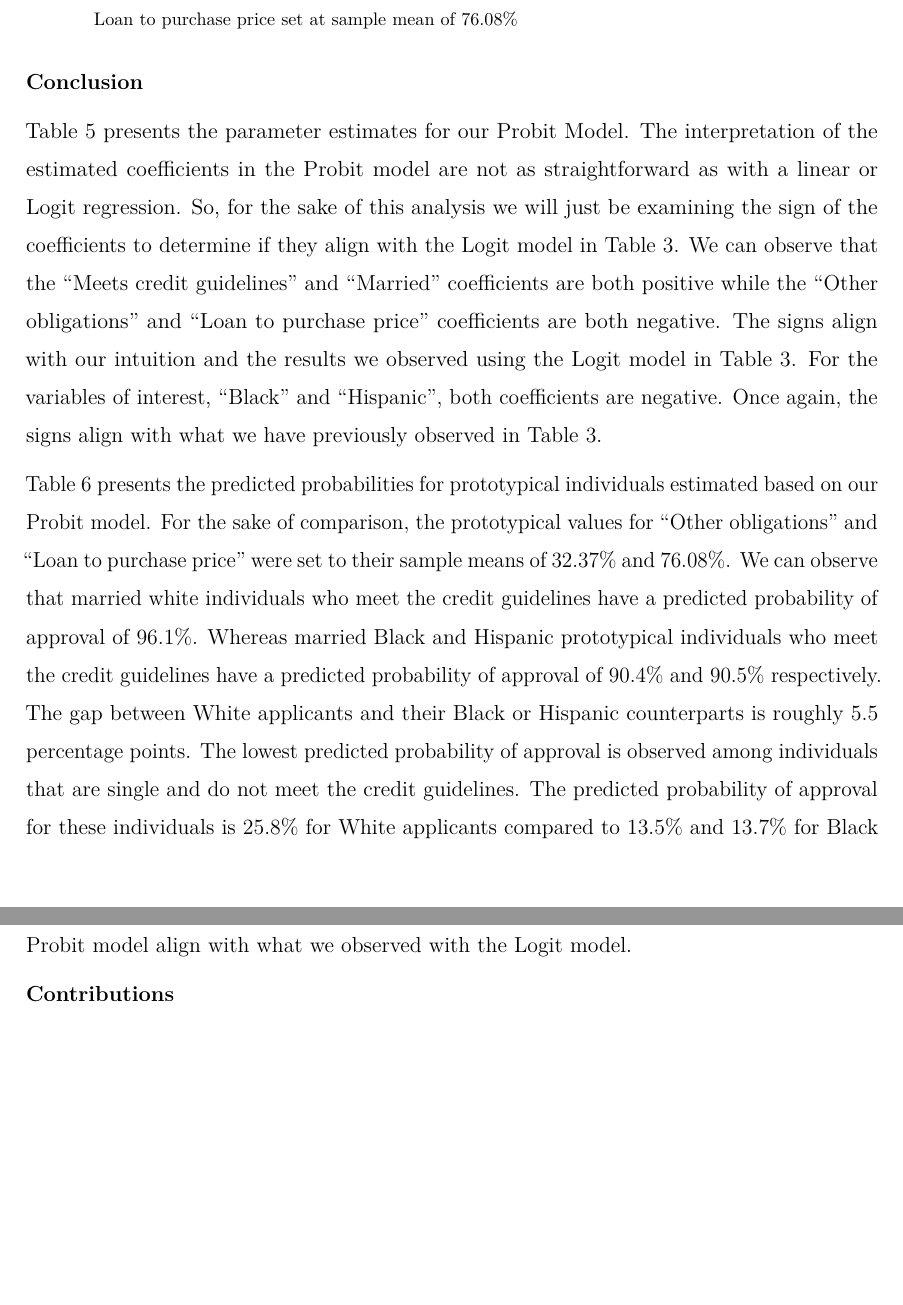
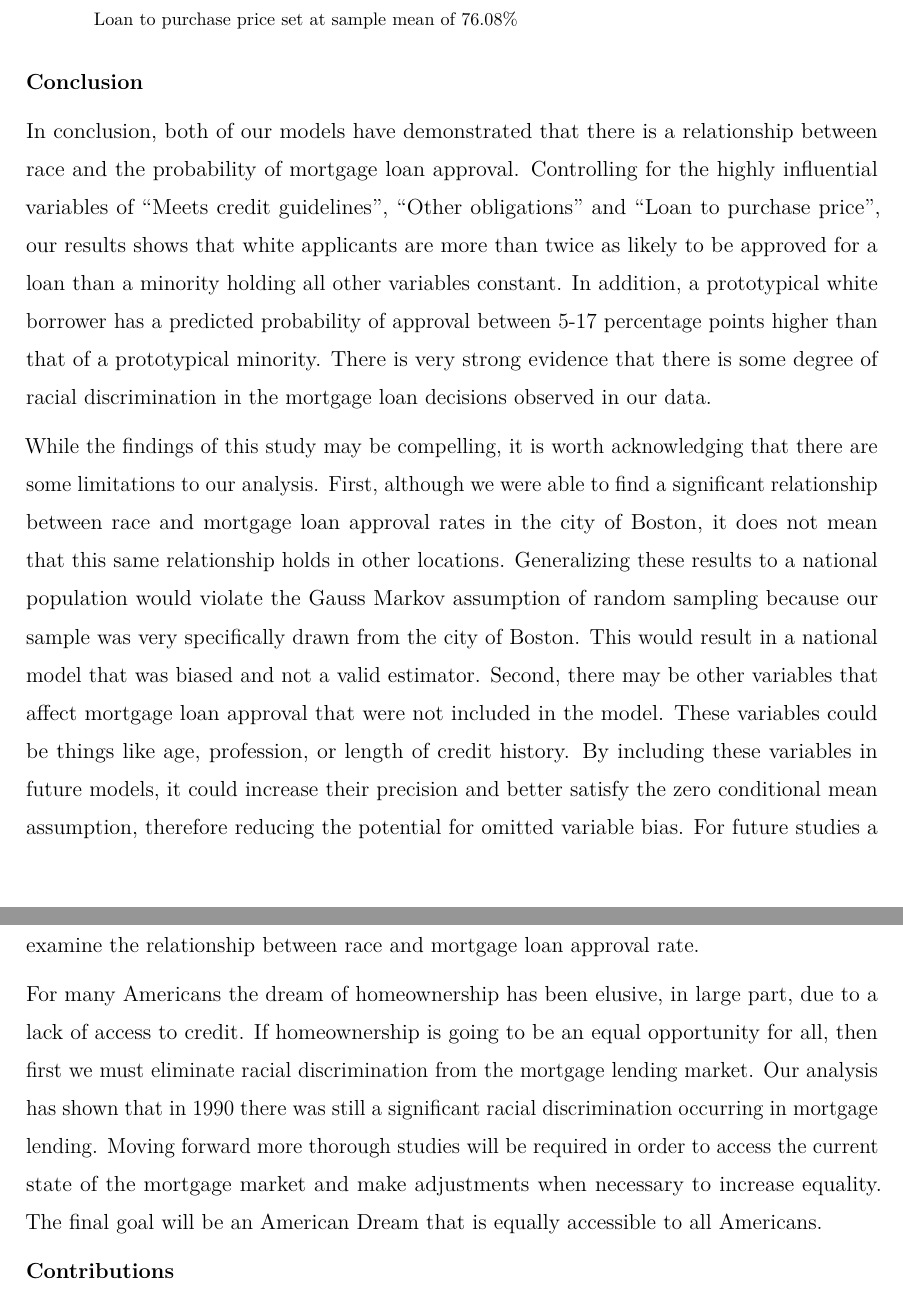
Before and after one commit to albolea/mortgage-minorities-discrimination, an R Markdown document (MLD_FInal.Rmd): two parts of pages 11 and 12 of 12, joined at a grey line, cut so that both start at the same text, the shorter picture padded with empty space. The pictures show the output file MLD_FInal.pdf that the author committed with the source.

Commit message:
Including conclusion that was missing

```diff
--- a/MLD_FInal.Rmd
+++ b/MLD_FInal.Rmd
@@ -220,9 +220,12 @@ Loan to purchase price set at sample mean of 76.08\% \\
 
 __Conclusion__
 
-Table 5 presents the parameter estimates for our Probit Model. The interpretation of the estimated coefficients in the Probit model are not as straightforward as with a linear or Logit regression. So, for the sake of this analysis we will just be examining the sign of the coefficients to determine if they align with the Logit model in Table 3.  We can observe that the “Meets credit guidelines” and “Married” coefficients are both positive while the “Other obligations” and “Loan to purchase price” coefficients are both negative. The signs align with our intuition and the results we observed using the Logit model in Table 3. For the variables of interest, “Black” and “Hispanic”, both coefficients are negative. Once again, the signs align with what we have previously observed in Table 3.
+In conclusion, both of our models have demonstrated that there is a relationship between race and the probability of mortgage loan approval. Controlling for the highly influential variables of “Meets credit guidelines”, “Other obligations” and “Loan to purchase price”, our results shows that white applicants are more than twice as likely to be approved for a loan than a minority holding all other variables constant. In addition, a prototypical white borrower has a predicted probability of approval between 5-17 percentage points higher than that of a prototypical minority. There is very strong evidence that there is some degree of racial discrimination in the mortgage loan decisions observed in our data.
 
-Table 6 presents the predicted probabilities for prototypical individuals estimated based on our Probit model. For the sake of comparison, the prototypical values for “Other obligations” and “Loan to purchase price” were set to their sample means of 32.37% and 76.08%. We can observe that married white individuals who meet the credit guidelines have a predicted probability of approval of 96.1%. Whereas married Black and Hispanic prototypical individuals who meet the credit guidelines have a predicted probability of approval of 90.4% and 90.5% respectively. The gap between White applicants and their Black or Hispanic counterparts is roughly 5.5 percentage points. The lowest predicted probability of approval is observed among individuals that are single and do not meet the credit guidelines. The predicted probability of approval for these individuals is 25.8% for White applicants compared to 13.5% and 13.7% for Black and Hispanic applicants respectively. The results for the predicted probabilities based on the Probit model align with what we observed with the Logit model.
+While the findings of this study may be compelling, it is worth acknowledging that there are some limitations to our analysis. First, although we were able to find a significant relationship between race and mortgage loan approval rates in the city of Boston, it does not mean that this same relationship holds in other locations. Generalizing these results to a national population would violate the Gauss Markov assumption of random sampling because our sample was very specifically drawn from the city of Boston. This would result in a national model that was biased and not a valid estimator. Second, there may be other variables that affect mortgage loan approval that were not included in the model. These variables could be things like age, profession, or length of credit history. By including these variables in future models, it could increase their precision and better satisfy the zero conditional mean assumption, therefore reducing the potential for omitted variable bias. For future studies a larger national sample size may be required as well as additional variables in order to better examine the relationship between race and mortgage loan approval rate.
+
+For many Americans the dream of homeownership has been elusive, in large part, due to a lack of access to credit. If homeownership is going to be an equal opportunity for all, then first we must eliminate racial discrimination from the mortgage lending market. Our analysis has shown that in 1990 there was still a significant racial discrimination occurring in mortgage lending. Moving forward more thorough studies will be required in order to access the current state of the mortgage market and make adjustments when necessary to increase equality. The final goal will be an American Dream that is equally accessible to all Americans.
+
 
 
 __Contributions__
```
Also changed, not shown: MLD_FInal.pdf.
